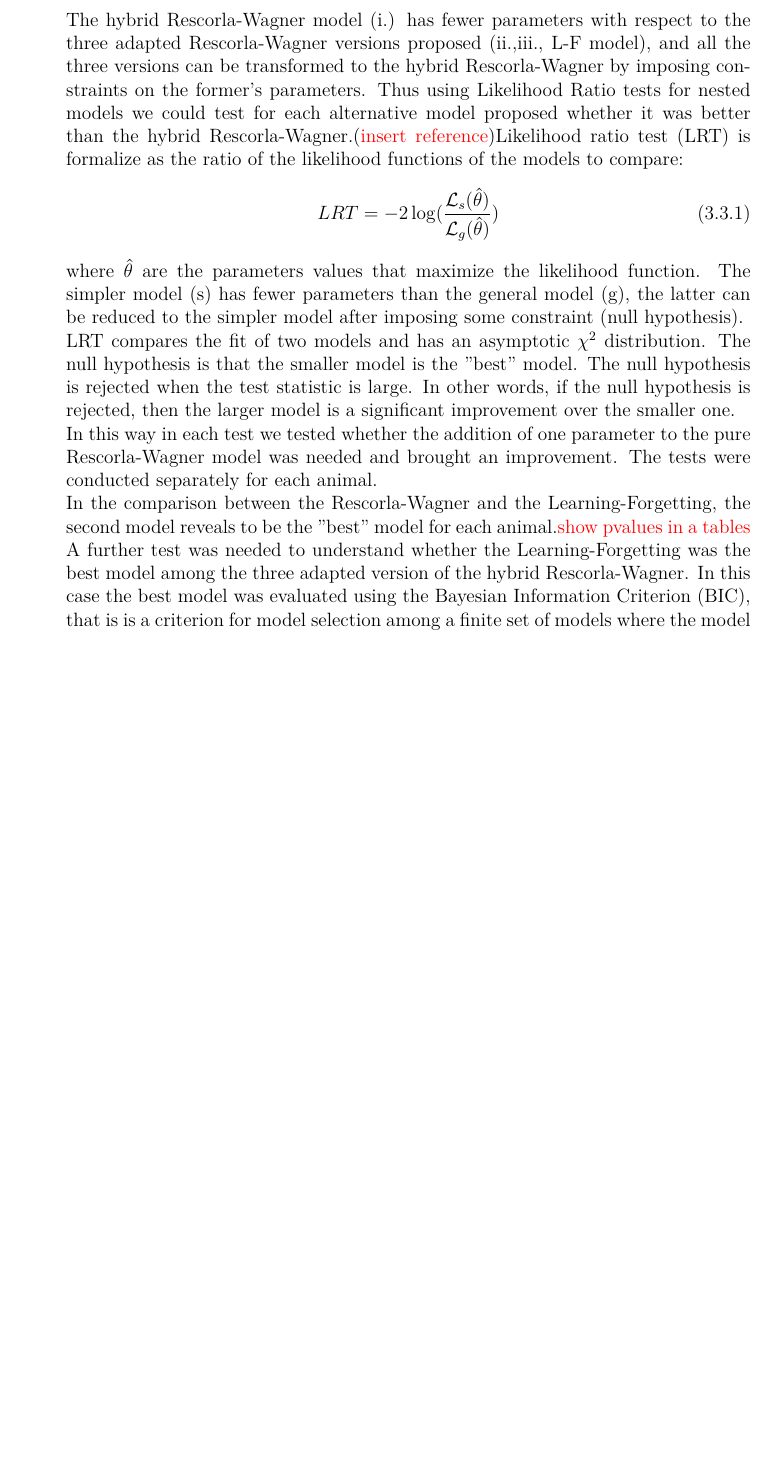
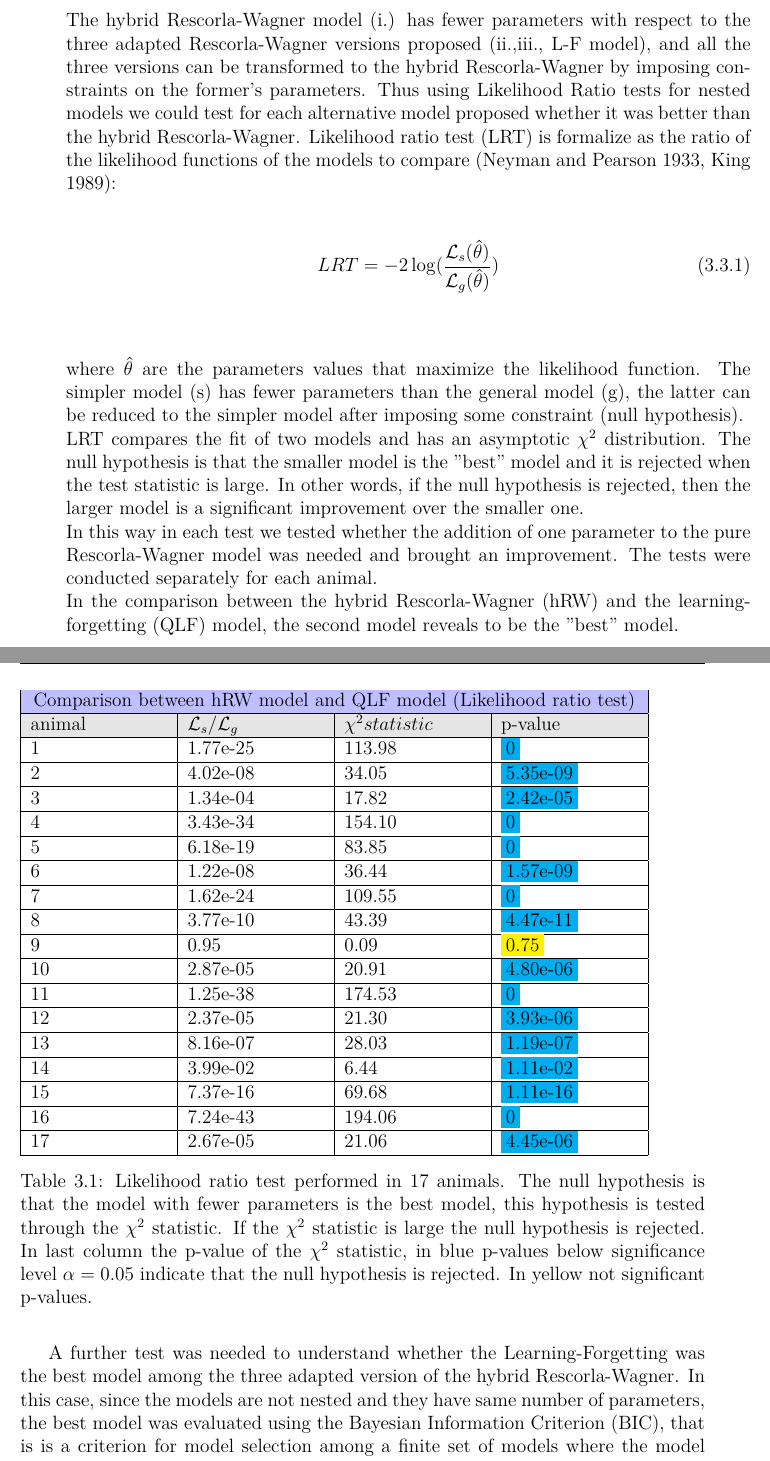
Before and after one commit to CarlaFilosa/Thesis_Carla_Draft, a LaTeX thesis (thesis.tex, which reads chapters/ReinforcementLearning.tex, macros.tex, sampleBib.bib): part of page 59 of 82 before the commit and two parts of pages 59 and 60 of 80 after it, the two joined at a grey line, cut so that both start at the same text, the shorter picture padded with empty space. Compiled offline with pdfLaTeX.

Commit message:
2nd July

```diff
--- a/chapters/ReinforcementLearning.tex
+++ b/chapters/ReinforcementLearning.tex
@@ -72,16 +72,61 @@ Note that using $k_F = 0$ the model is reduced to the basic Rescorla Wagner/Pear
 \end{description}
 \section{Goodness of Fit}
 \label{sec:Behavior}
-The hybrid Rescorla-Wagner model (i.) has fewer parameters with respect to the three adapted Rescorla-Wagner versions proposed (ii.,iii., L-F model), and all the three versions can be transformed to the hybrid Rescorla-Wagner by imposing constraints on the former's parameters. Thus using Likelihood Ratio tests for nested models we could test for each alternative model proposed whether it was better than the hybrid Rescorla-Wagner.({\color{red}insert reference})Likelihood ratio test (LRT) is formalize as the ratio of the likelihood functions of the models to compare:
+The hybrid Rescorla-Wagner model (i.) has fewer parameters with respect to the three adapted Rescorla-Wagner versions proposed (ii.,iii., L-F model), and all the three versions can be transformed to the hybrid Rescorla-Wagner by imposing constraints on the former's parameters. Thus using Likelihood Ratio tests for nested models we could test for each alternative model proposed whether it was better than the hybrid Rescorla-Wagner. Likelihood ratio test (LRT) is formalize as the ratio of the likelihood functions of the models to compare (\cite{NeymanPearson}, \cite{King}):
 \begin{equation}
 LRT = -2 \log (\frac{\mathcal{L}_s(\hat{\theta})}{\mathcal{L}_g(\hat{\theta})})
 \label{eq:LRT}
 \end{equation}
 where $\hat{\theta}$ are the parameters values that maximize the likelihood function.
 The simpler model (s) has fewer parameters than the general model (g), the latter can be reduced to the simpler model after imposing some constraint (null hypothesis).\\
-LRT compares the fit of two models and has an asymptotic $\chi^2$ distribution. The null hypothesis is that the smaller model is the $"$best$"$ model.  The null hypothesis is rejected when the test statistic is large. In other words, if the null hypothesis is rejected, then the larger model is a significant improvement over the smaller one.\\
-In this way in each test we tested whether the addition of one parameter to the pure Rescorla-Wagner model was needed and brought an improvement. The tests were conducted separately for each animal.\\In the comparison between the Rescorla-Wagner and the Learning-Forgetting, the second model reveals to be the $"$best$"$ model for each animal.{\color{red}show pvalues in a tables}
-A further test was needed to understand whether the Learning-Forgetting was the best model among the three adapted version of the hybrid Rescorla-Wagner. In this case the best model was evaluated using the Bayesian Information Criterion (BIC), that is is a criterion for model selection among a finite set of models where the model with the lowest BIC is preferred. BIC is formally defined as (\cite{Schwarz})
+LRT compares the fit of two models and has an asymptotic $\chi^2$ distribution. The null hypothesis is that the smaller model is the $"$best$"$ model and it is rejected when the test statistic is large. In other words, if the null hypothesis is rejected, then the larger model is a significant improvement over the smaller one.\\
+In this way in each test we tested whether the addition of one parameter to the pure Rescorla-Wagner model was needed and brought an improvement. The tests were conducted separately for each animal.\\In the comparison between the hybrid Rescorla-Wagner (hRW) and the learning-forgetting (QLF) model, the second model reveals to be the $"$best$"$ model.
+\begin{table}[H]
+\begin{tabular}{|p{3cm}|p{3cm}|p{3cm}|p{3cm}|}
+\hline
+\multicolumn{4}{|c|}{\cellcolor{blue!25}{Comparison between hRW model and QLF model (Likelihood ratio test)}}\\
+\hline
+ \cellcolor[gray]{0.9} animal & \cellcolor[gray]{0.9} $\mathcal{L}_s / \mathcal{L}_g$& \cellcolor[gray]{0.9} $\chi^2 statistic$ & \cellcolor[gray]{0.9} p-value\\
+ \hline
+ 1& 1.77e-25 & 113.98 & \colorbox{cyan}{0}\\
+ \hline
+ 2& 4.02e-08 & 34.05 & \colorbox{cyan}{5.35e-09}\\
+ \hline
+ 3 & 1.34e-04 & 17.82 & \colorbox{cyan}{2.42e-05}\\
+ \hline
+ 4 & 3.43e-34 & 154.10 & \colorbox{cyan}{0}\\
+ \hline
+ 5 & 6.18e-19 & 83.85 & \colorbox{cyan}{0}\\
+ \hline
+ 6 & 1.22e-08 & 36.44 & \colorbox{cyan}{1.57e-09}\\
+ \hline
+ 7 & 1.62e-24 & 109.55 & \colorbox{cyan}{0}\\
+ \hline
+ 8 & 3.77e-10 & 43.39 & \colorbox{cyan}{4.47e-11}\\
+ \hline
+ 9 & 0.95 & 0.09 & \colorbox{yellow}{0.75}\\
+ \hline
+ 10 & 2.87e-05 & 20.91 & \colorbox{cyan}{4.80e-06}\\
+ \hline
+ 11 & 1.25e-38 & 174.53 & \colorbox{cyan}{0}\\
+ \hline
+ 12 & 2.37e-05 & 21.30 & \colorbox{cyan}{3.93e-06}\\
+ \hline
+ 13 & 8.16e-07 & 28.03 & \colorbox{cyan}{1.19e-07}\\
+ \hline
+ 14 & 3.99e-02 & 6.44 & \colorbox{cyan}{1.11e-02}\\
+ \hline
+ 15 & 7.37e-16 & 69.68 & \colorbox{cyan}{1.11e-16}\\
+ \hline
+ 16 & 7.24e-43 & 194.06 & \colorbox{cyan}{0}\\
+ \hline
+ 17 & 2.67e-05 & 21.06 & \colorbox{cyan}{4.45e-06}\\
+ \hline
+\end{tabular}
+\caption{Likelihood ratio test performed in 17 animals. The null hypothesis is that the model with fewer parameters is the best model, this hypothesis is tested through the $\chi^2$ statistic. If the $\chi^2$ statistic is large the null hypothesis is rejected. In last column the p-value of the $\chi^2$ statistic, in blue p-values below significance level $\alpha=0.05$ indicate that the null hypothesis is rejected. In yellow not significant p-values.}
+\end{table}
+
+A further test was needed to understand whether the Learning-Forgetting was the best model among the three adapted version of the hybrid Rescorla-Wagner. In this case, since the models are not nested and they have same number of parameters, the best model was evaluated using the Bayesian Information Criterion (BIC), that is is a criterion for model selection among a finite set of models where the model with the lowest BIC is preferred (\cite{Schwarz}, (\cite{NeathCavanaugh})). BIC is formally defined as
 \begin{equation}
     BIC=k\log(n)-2\log(\hat{\mathcal{L}})
 \end{equation}
--- a/macros.tex
+++ b/macros.tex
@@ -23,6 +23,12 @@
 %\usepackage{draftwatermark}
 %\SetWatermarkText{DRAFT}
 %\SetWatermarkScale{1}
+%Tables
+\usepackage[table]{xcolor}
+%\usepackage{array,xcolor,colortbl,booktabs}
+%\definecolor{rossochiaro}{rgb}{1,0.8,0.8}
+\newcolumntype{M}[1]{>{\columncolor{green}\centering}m{#1}}
+\newcolumntype{C}[1]{>{\centering}m{#1}}
 
 \usepackage{algorithm}
 \usepackage{algpseudocode}
--- a/sampleBib.bib
+++ b/sampleBib.bib
@@ -737,0 +767,2 @@ Psychological  Review1980,  Vol. 87,  No.  6, 532-552A  Model for  Pavlovian Lea
+    volume = "4",
+    number = "2",
--- a/thesis.tex
+++ b/thesis.tex
@@ -1,7 +1,7 @@
 \errorcontextlines32
 %\documentclass[twoside, openleft]{memoir}
 \documentclass[12pt]{book} %twoside and openright are default for the the book class
-\title{Title}
+\title{Formation of prediction error signals in interregional assemblies during reinforcement learning}
 \author{Carla Filosa}
 \date{\today}
 
```
Also changed, not shown: chapters/AssemblyAnalysis.tex (+3 -1 lines), chapters/titlepage.tex (+3 -3 lines), chapters/ReinforcementLearning.tex (13 more changed lines), sampleBib.bib (50 more changed lines), thesis.tex (4 more changed lines).
